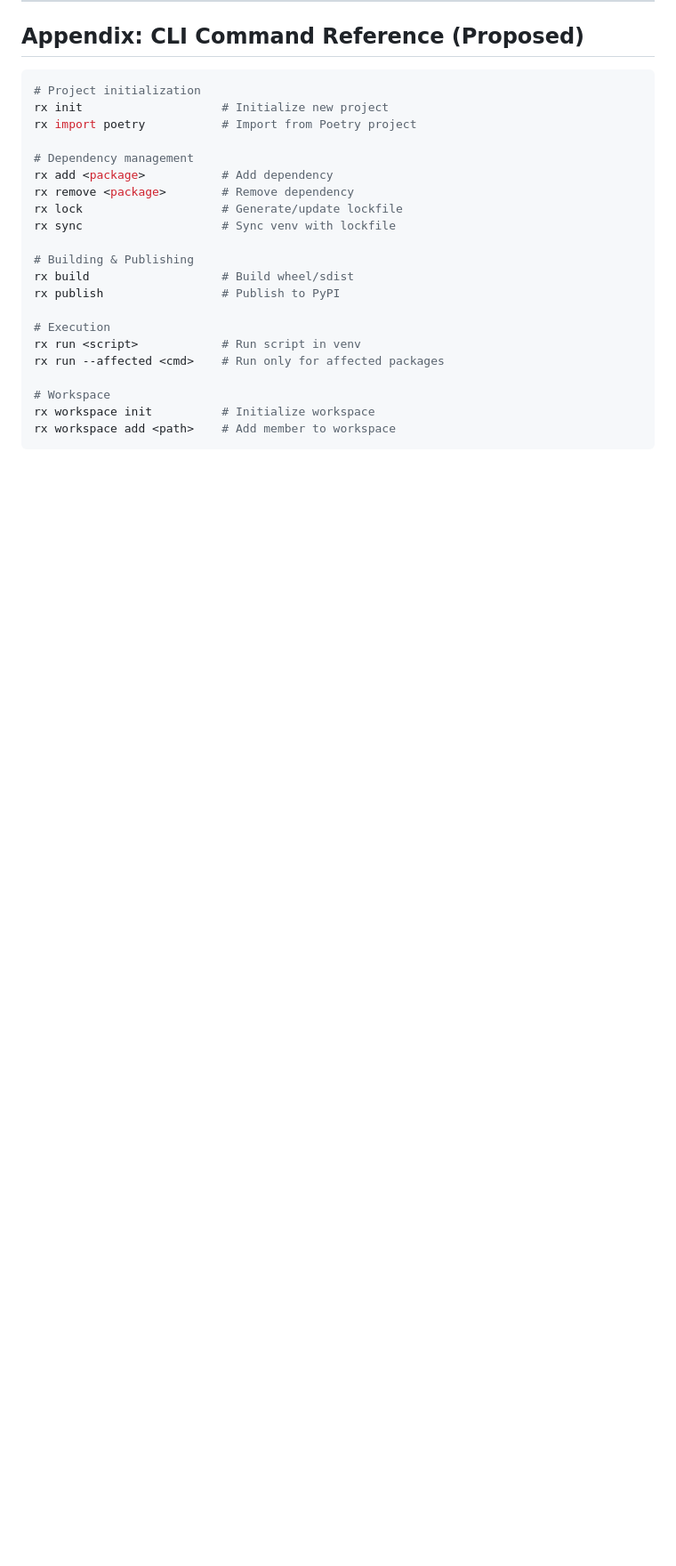
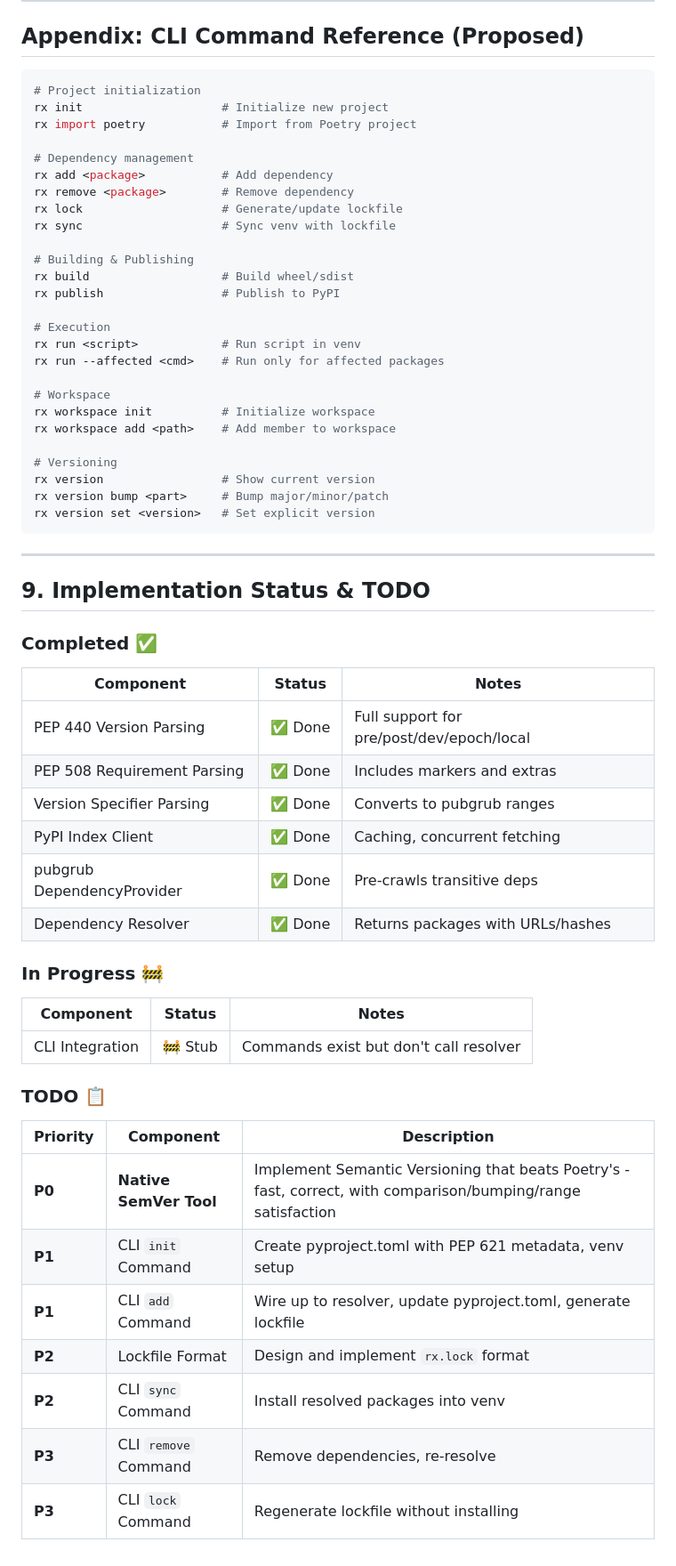
Before and after one commit to get-rx/rx-pro, a Markdown page: docs/PRD.md, the part around the change. Shown at 89% size. Drawn GitHub-style; blank space fills up the shorter version.

````diff
--- a/docs/PRD.md
+++ b/docs/PRD.md
@@ -205,4 +205,42 @@ rx run --affected <cmd>    # Run only for affected packages
 # Workspace
 rx workspace init          # Initialize workspace
 rx workspace add <path>    # Add member to workspace
+
+# Versioning
+rx version                 # Show current version
+rx version bump <part>     # Bump major/minor/patch
+rx version set <version>   # Set explicit version
 ```
+
+---
+
+## 9. Implementation Status & TODO
+
+### Completed ✅
+
+| Component | Status | Notes |
+|-----------|--------|-------|
+| PEP 440 Version Parsing | ✅ Done | Full support for pre/post/dev/epoch/local |
+| PEP 508 Requirement Parsing | ✅ Done | Includes markers and extras |
+| Version Specifier Parsing | ✅ Done | Converts to pubgrub ranges |
+| PyPI Index Client | ✅ Done | Caching, concurrent fetching |
+| pubgrub DependencyProvider | ✅ Done | Pre-crawls transitive deps |
+| Dependency Resolver | ✅ Done | Returns packages with URLs/hashes |
+
+### In Progress 🚧
+
+| Component | Status | Notes |
+|-----------|--------|-------|
+| CLI Integration | 🚧 Stub | Commands exist but don't call resolver |
+
+### TODO 📋
+
+| Priority | Component | Description |
+|----------|-----------|-------------|
+| **P0** | **Native SemVer Tool** | Implement Semantic Versioning that beats Poetry's - fast, correct, with comparison/bumping/range satisfaction |
+| **P1** | CLI `init` Command | Create pyproject.toml with PEP 621 metadata, venv setup |
+| **P1** | CLI `add` Command | Wire up to resolver, update pyproject.toml, generate lockfile |
+| **P2** | Lockfile Format | Design and implement `rx.lock` format |
+| **P2** | CLI `sync` Command | Install resolved packages into venv |
+| **P3** | CLI `remove` Command | Remove dependencies, re-resolve |
+| **P3** | CLI `lock` Command | Regenerate lockfile without installing |
````
Also changed, not shown: TODO.md (added, +86 -0 lines).
